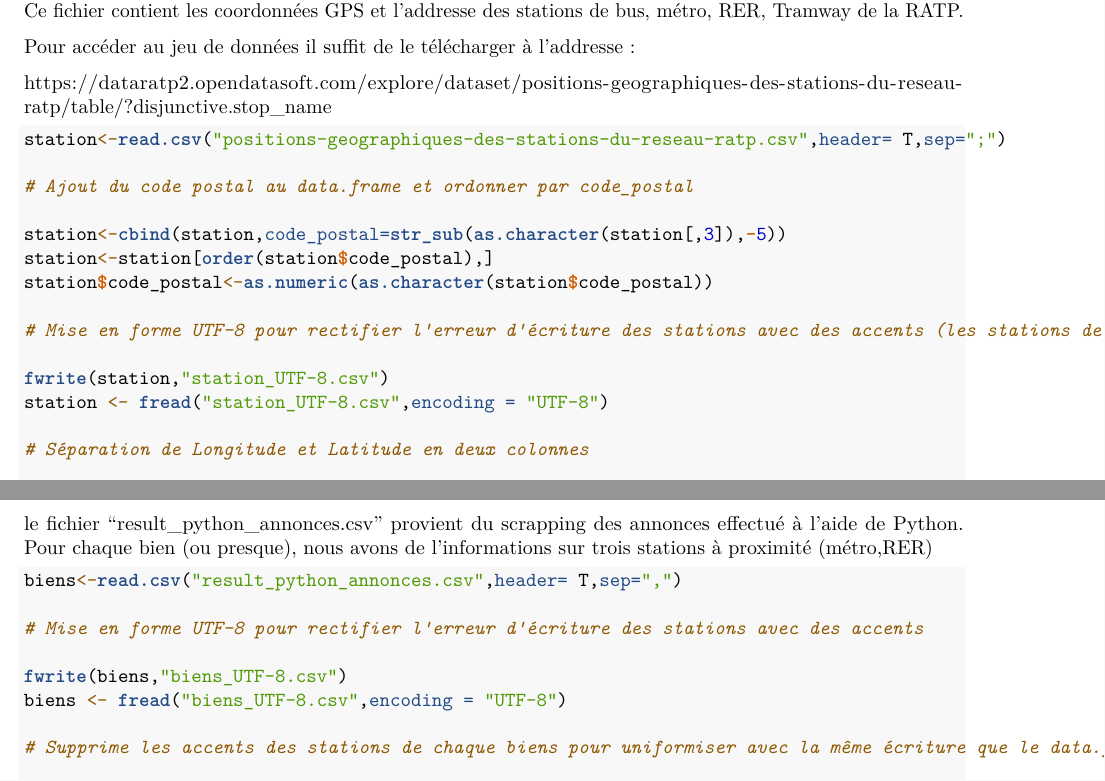
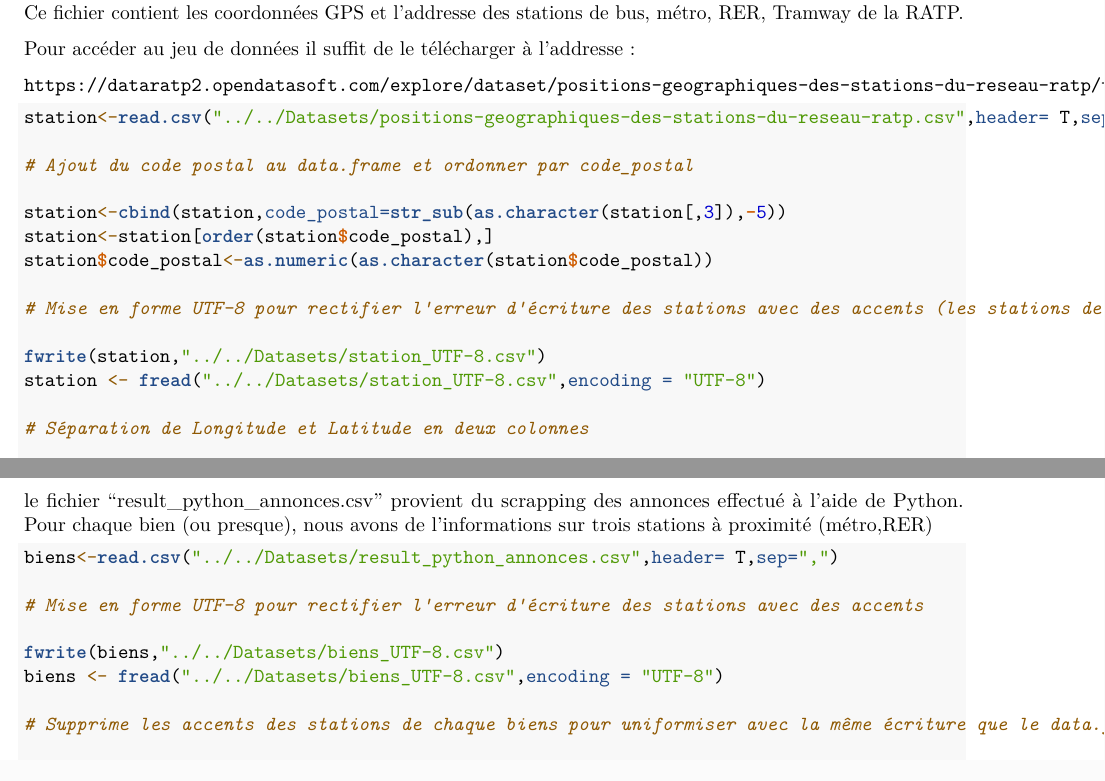
Before and after one commit to PierreLepagnol/ProjetM1_EME, an R Markdown document (Own_latex/Parties/creation_data_set.Rmd): two parts of pages 1 and 2 of 8 before the commit and two parts of pages 1 and 2 of 7 after it, joined at a grey line, cut so that both start at the same text. Rendered offline with R 4.5, knitr and Pandoc, then LaTeX, with nearby package versions.

Commit message:
Refactor code

````diff
--- a/Own_latex/Parties/creation_data_set.Rmd
+++ b/Own_latex/Parties/creation_data_set.Rmd
@@ -33,11 +33,10 @@ Le fichier "positions-geographiques-des-stations-du-reseau-ratp.csv" provient du
 
 Pour accéder au jeu de données il suffit de le télécharger à l'addresse :
 
-https://dataratp2.opendatasoft.com/explore/dataset/positions-geographiques-des-stations-du-reseau-ratp/table/?disjunctive.stop_name
+```https://dataratp2.opendatasoft.com/explore/dataset/positions-geographiques-des-stations-du-reseau-ratp/table/?disjunctive.stop_name```
 
 ```{r}
-
-station<-read.csv("positions-geographiques-des-stations-du-reseau-ratp.csv",header= T,sep=";")
+station<-read.csv("../../Datasets/positions-geographiques-des-stations-du-reseau-ratp.csv",header= T,sep=";")
 
 # Ajout du code postal au data.frame et ordonner par code_postal
 
@@ -47,8 +46,8 @@ station$code_postal<-as.numeric(as.character(station$code_postal))
 
 # Mise en forme UTF-8 pour rectifier l'erreur d'écriture des stations avec des accents (les stations de métro)
 
-fwrite(station,"station_UTF-8.csv")
-station <- fread("station_UTF-8.csv",encoding = "UTF-8")
+fwrite(station,"../../Datasets/station_UTF-8.csv")
+station <- fread("../../Datasets/station_UTF-8.csv",encoding = "UTF-8")
 
 # Séparation de Longitude et Latitude en deux colonnes
 
@@ -112,12 +111,12 @@ station<-station%>%
 le fichier "result_python_annonces.csv" provient du scrapping des annonces effectué à l'aide de Python. Pour chaque bien (ou presque), nous avons de l'informations sur trois stations à proximité (métro,RER)
 
 ```{r}
-biens<-read.csv("result_python_annonces.csv",header= T,sep=",")
+biens<-read.csv("../../Datasets/result_python_annonces.csv",header= T,sep=",")
 
 # Mise en forme UTF-8 pour rectifier l'erreur d'écriture des stations avec des accents
 
-fwrite(biens,"biens_UTF-8.csv")
-biens <- fread("biens_UTF-8.csv",encoding = "UTF-8")
+fwrite(biens,"../../Datasets/biens_UTF-8.csv")
+biens <- fread("../../Datasets/biens_UTF-8.csv",encoding = "UTF-8")
 
 # Supprime les accents des stations de chaque biens pour uniformiser avec la même écriture que le data.frame "station"
 
````
Also changed, not shown: Own_latex/Projet.Rmd (+1 -1 lines), Own_latex/Projet.pdf, Own_latex/Parties/creation_data_set.Rmd (4 more changed lines), 3 other files.
